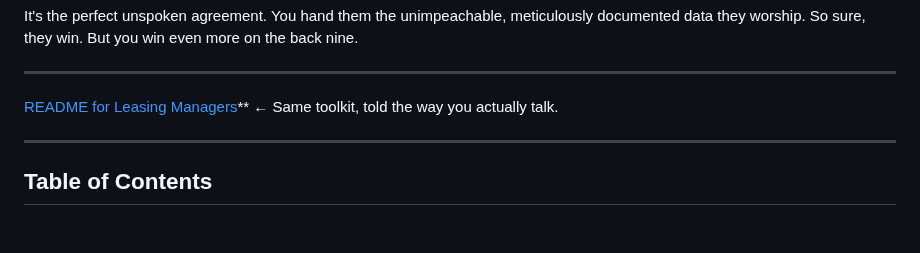
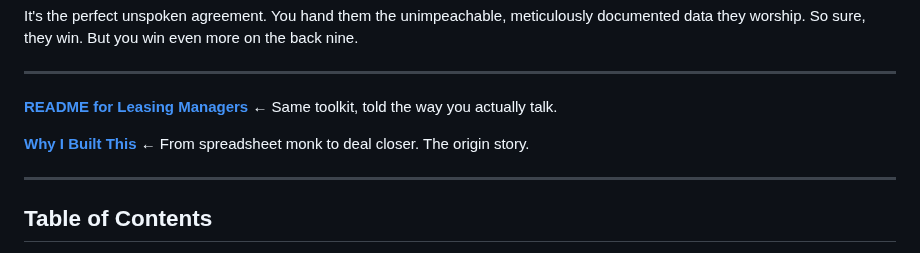
Before and after one commit to reggiechan74/vp-real-estate, a Markdown page: README.md, the part around the change. GitHub-like rendering; blank space fills up the shorter version.

```diff
--- a/README.md
+++ b/README.md
@@ -29,7 +29,9 @@ It's the perfect unspoken agreement. You hand them the unimpeachable, meticulous
 
 ---
 
-[README for Leasing Managers](README-FOR-LEASING-MANAGERS.md)** ← Same toolkit, told the way you actually talk.
+**[README for Leasing Managers](README-FOR-LEASING-MANAGERS.md)** ← Same toolkit, told the way you actually talk.
+
+**[Why I Built This](WHY-I-BUILT-THIS.md)** ← From spreadsheet monk to deal closer. The origin story.
 
 ---
 
```
Also changed, not shown: WHY-I-BUILT-THIS.md (added, +270 -0 lines).
